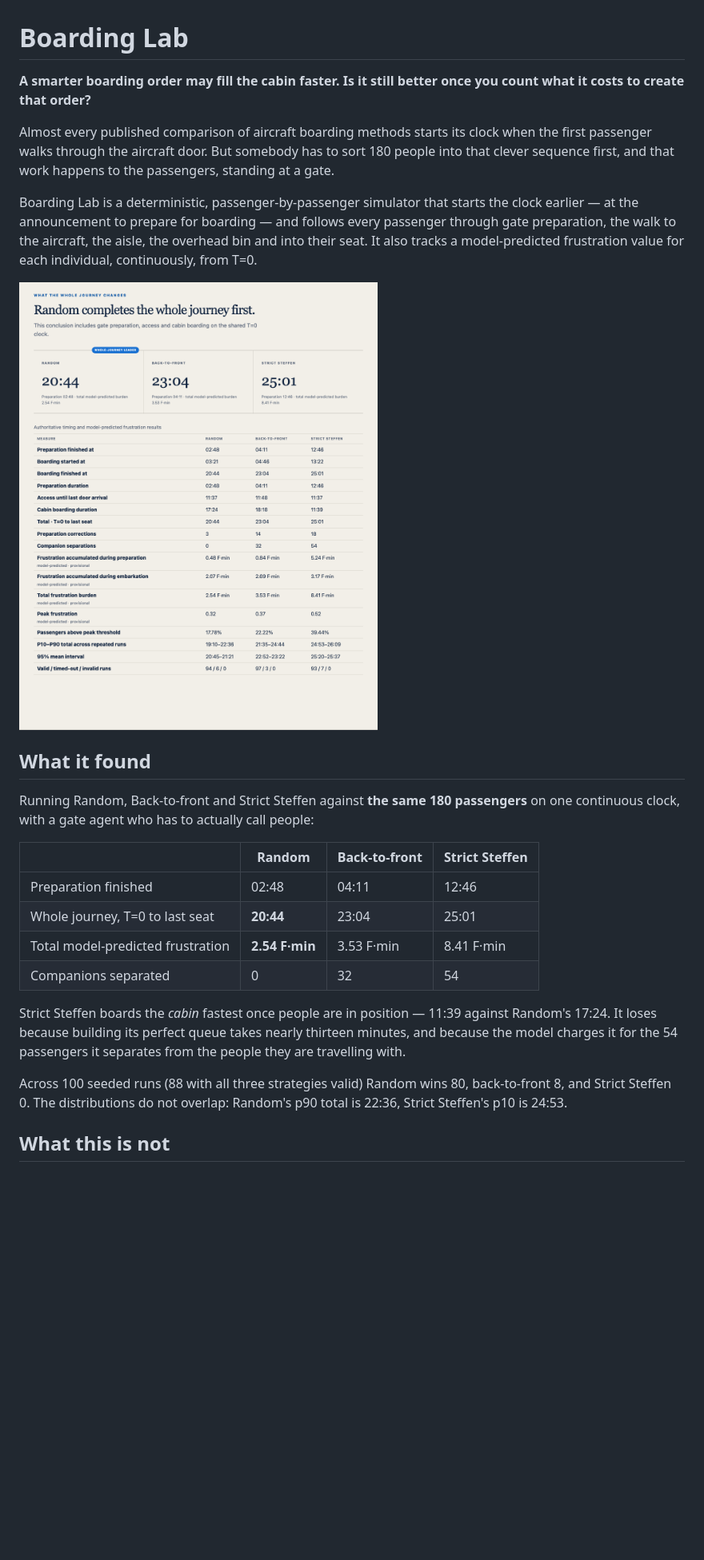
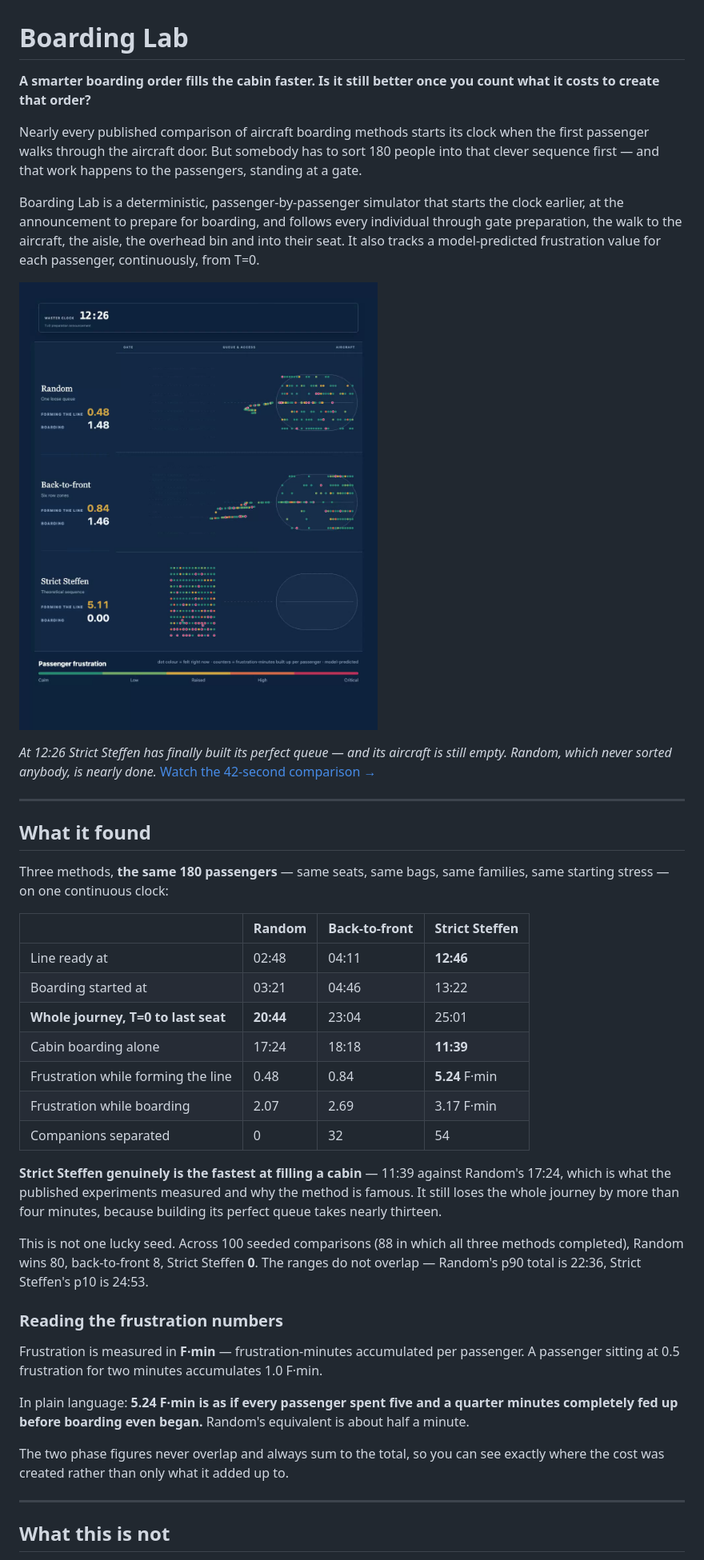
Before and after one commit to kefalasdion/boarding-lab, a Markdown page: README.md, the part around one of its changes. Shown at 80% size. Rendered like a GitHub page; pictures changed too: docs/media/boarding-frustration-race.png (added); blank space fills up the shorter version.

Commit message:
docs: write the public README and add the comparison media
Co-Authored-By: Claude Opus 5 (1M context) <noreply@anthropic.com>

```diff
--- a/README.md
+++ b/README.md
@@ -1,38 +1,60 @@
 # Boarding Lab
 
-**A smarter boarding order may fill the cabin faster. Is it still better once you count what it costs
-to create that order?**
+**A smarter boarding order fills the cabin faster. Is it still better once you count what it costs to
+create that order?**
 
-Almost every published comparison of aircraft boarding methods starts its clock when the first
+Nearly every published comparison of aircraft boarding methods starts its clock when the first
 passenger walks through the aircraft door. But somebody has to sort 180 people into that clever
-sequence first, and that work happens to the passengers, standing at a gate.
+sequence first — and that work happens to the passengers, standing at a gate.
 
-Boarding Lab is a deterministic, passenger-by-passenger simulator that starts the clock earlier — at
-the announcement to prepare for boarding — and follows every passenger through gate preparation,
-the walk to the aircraft, the aisle, the overhead bin and into their seat. It also tracks a
-model-predicted frustration value for each individual, continuously, from T=0.
+Boarding Lab is a deterministic, passenger-by-passenger simulator that starts the clock earlier, at
+the announcement to prepare for boarding, and follows every individual through gate preparation, the
+walk to the aircraft, the aisle, the overhead bin and into their seat. It also tracks a
+model-predicted frustration value for each passenger, continuously, from T=0.
 
-![Three boarding methods compared from the preparation announcement to the last seated passenger](docs/media/boarding-frustration-poster.png)
+![Three boarding methods racing on one clock. At 12:26 Strict Steffen has a perfectly formed queue and an empty aircraft, while Random is nearly finished.](docs/media/boarding-frustration-race.png)
+
+*At 12:26 Strict Steffen has finally built its perfect queue — and its aircraft is still empty.
+Random, which never sorted anybody, is nearly done.*
+[Watch the 42-second comparison →](docs/media/boarding-frustration.mp4)
+
+---
 
 ## What it found
 
-Running Random, Back-to-front and Strict Steffen against **the same 180 passengers** on one
-continuous clock, with a gate agent who has to actually call people:
+Three methods, **the same 180 passengers** — same seats, same bags, same families, same starting
+stress — on one continuous clock:
 
 | | Random | Back-to-front | Strict Steffen |
 |---|---|---|---|
-| Preparation finished | 02:48 | 04:11 | 12:46 |
-| Whole journey, T=0 to last seat | **20:44** | 23:04 | 25:01 |
-| Total model-predicted frustration | **2.54 F·min** | 3.53 F·min | 8.41 F·min |
+| Line ready at | 02:48 | 04:11 | **12:46** |
+| Boarding started at | 03:21 | 04:46 | 13:22 |
+| **Whole journey, T=0 to last seat** | **20:44** | 23:04 | 25:01 |
+| Cabin boarding alone | 17:24 | 18:18 | **11:39** |
+| Frustration while forming the line | 0.48 | 0.84 | **5.24** F·min |
+| Frustration while boarding | 2.07 | 2.69 | 3.17 F·min |
 | Companions separated | 0 | 32 | 54 |
 
-Strict Steffen boards the *cabin* fastest once people are in position — 11:39 against Random's 17:24.
-It loses because building its perfect queue takes nearly thirteen minutes, and because the model
-charges it for the 54 passengers it separates from the people they are travelling with.
+**Strict Steffen genuinely is the fastest at filling a cabin** — 11:39 against Random's 17:24, which
+is what the published experiments measured and why the method is famous. It still loses the whole
+journey by more than four minutes, because building its perfect queue takes nearly thirteen.
 
-Across 100 seeded runs (88 with all three strategies valid) Random wins 80, back-to-front 8, and
-Strict Steffen 0. The distributions do not overlap: Random's p90 total is 22:36, Strict Steffen's p10
-is 24:53.
+This is not one lucky seed. Across 100 seeded comparisons (88 in which all three methods completed),
+Random wins 80, back-to-front 8, Strict Steffen **0**. The ranges do not overlap — Random's p90 total
+is 22:36, Strict Steffen's p10 is 24:53.
+
+### Reading the frustration numbers
+
+Frustration is measured in **F·min** — frustration-minutes accumulated per passenger. A passenger
+sitting at 0.5 frustration for two minutes accumulates 1.0 F·min.
+
+In plain language: **5.24 F·min is as if every passenger spent five and a quarter minutes completely
+fed up before boarding even began.** Random's equivalent is about half a minute.
+
+The two phase figures never overlap and always sum to the total, so you can see exactly where the
+cost was created rather than only what it added up to.
+
+---
 
 ## What this is not
 
```
Also changed, not shown: other parts of README.md (+143 -60 lines), 1 other file.
